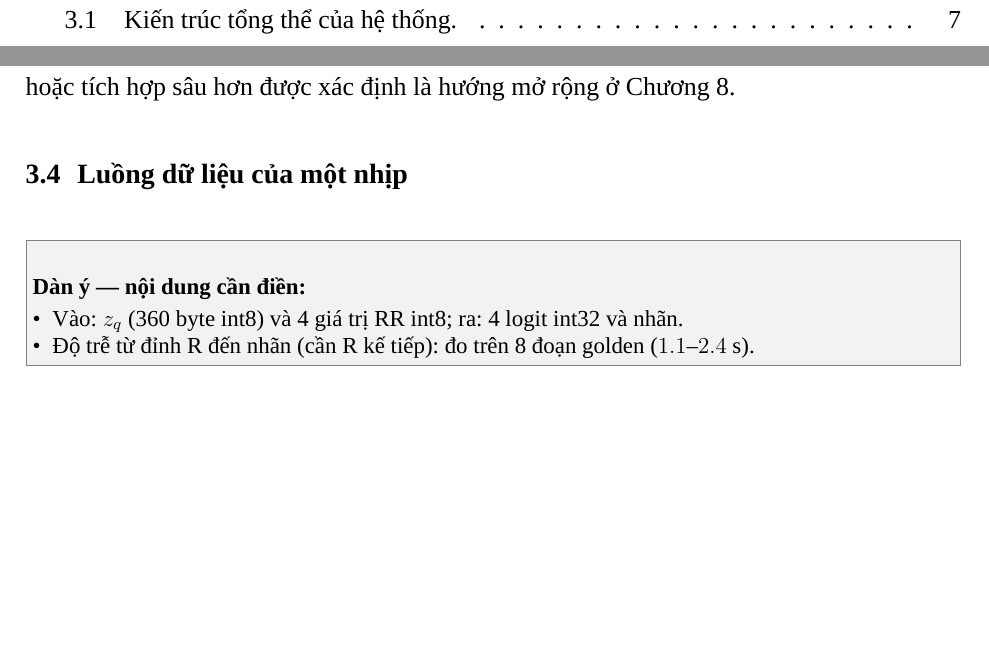
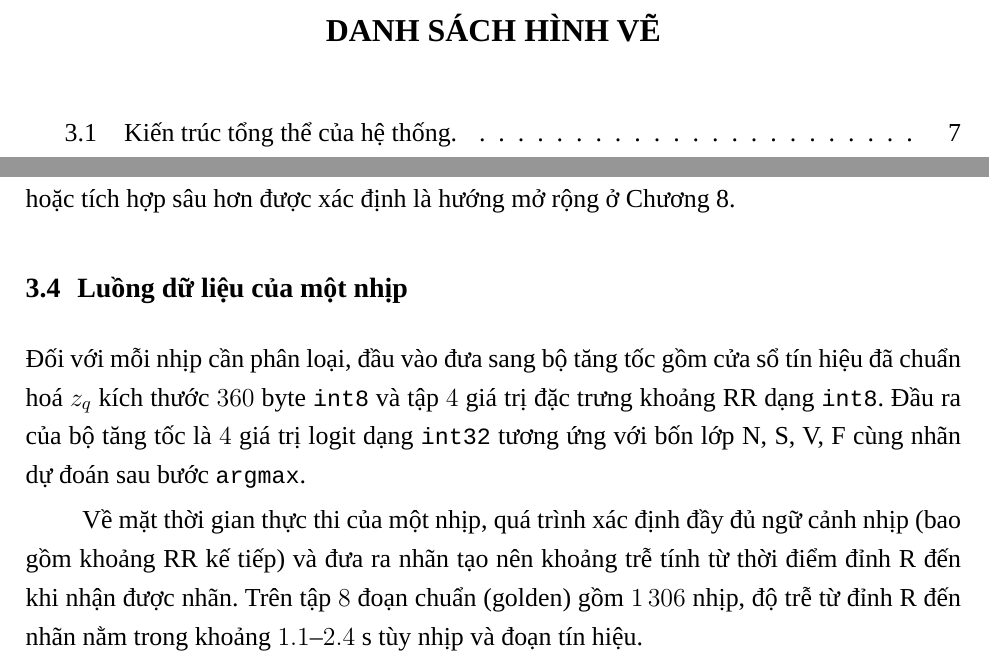
Before and after one commit to MinWooUy/Serminal---Biodimedical-Electronics, a LaTeX document (report/main.tex, which reads report/chapters/ch03_tong_quan_he_thong/s04_luongdl.tex): two parts of pages 14 and 27 of 86 before the commit and two parts of pages 14 and 27 of 87 after it, joined at a grey line, cut at the place of the change, the shorter picture padded with empty space. Compiled offline with LuaLaTeX; a missing font is replaced by an installed copy or a similar font.

Commit message:
Update s04_luongdl.tex

```diff
--- a/report/chapters/ch03_tong_quan_he_thong/s04_luongdl.tex
+++ b/report/chapters/ch03_tong_quan_he_thong/s04_luongdl.tex
@@ -1,8 +1,6 @@
 % Muc 3.4  --  phu trach: xem report/PHANCONG.md
 \section{Luồng dữ liệu của một nhịp}\label{sec:luongdl}
-\begin{goiy}
-  \begin{itemize}
-    \item Vào: $z_q$ (360 byte int8) và 4 giá trị RR int8; ra: 4 logit int32 và nhãn.
-    \item Độ trễ từ đỉnh R đến nhãn (cần R kế tiếp): đo trên 8 đoạn golden ($1.1$--$2.4$~s).
-  \end{itemize}
-\end{goiy}
+
+Đối với mỗi nhịp cần phân loại, đầu vào đưa sang bộ tăng tốc gồm cửa sổ tín hiệu đã chuẩn hoá $z_q$ kích thước $360$ byte \texttt{int8} và tập $4$ giá trị đặc trưng khoảng RR dạng \texttt{int8}. Đầu ra của bộ tăng tốc là $4$ giá trị logit dạng \texttt{int32} tương ứng với bốn lớp N, S, V, F cùng nhãn dự đoán sau bước \texttt{argmax}.
+
+Về mặt thời gian thực thi của một nhịp, quá trình xác định đầy đủ ngữ cảnh nhịp (bao gồm khoảng RR kế tiếp) và đưa ra nhãn tạo nên khoảng trễ tính từ thời điểm đỉnh R đến khi nhận được nhãn. Trên tập $8$ đoạn chuẩn (golden) gồm $1\,306$ nhịp, độ trễ từ đỉnh R đến nhãn nằm trong khoảng $1.1\text{--}2.4\text{ s}$ tùy nhịp và đoạn tín hiệu.
```
